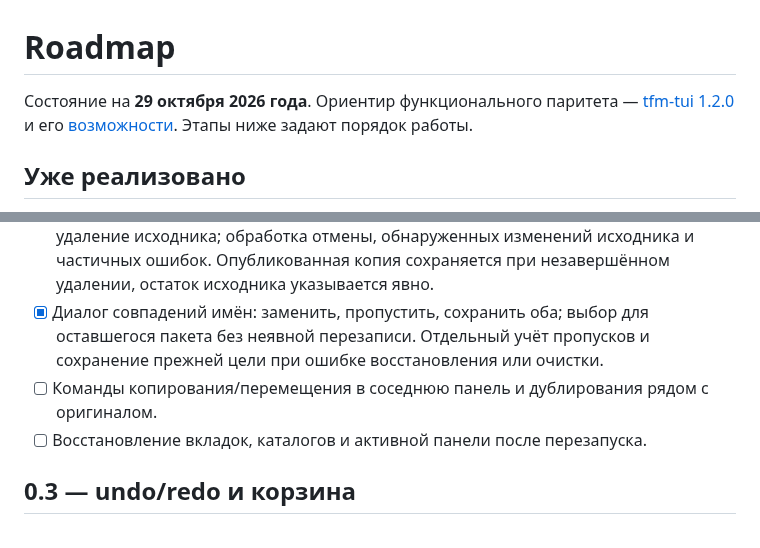
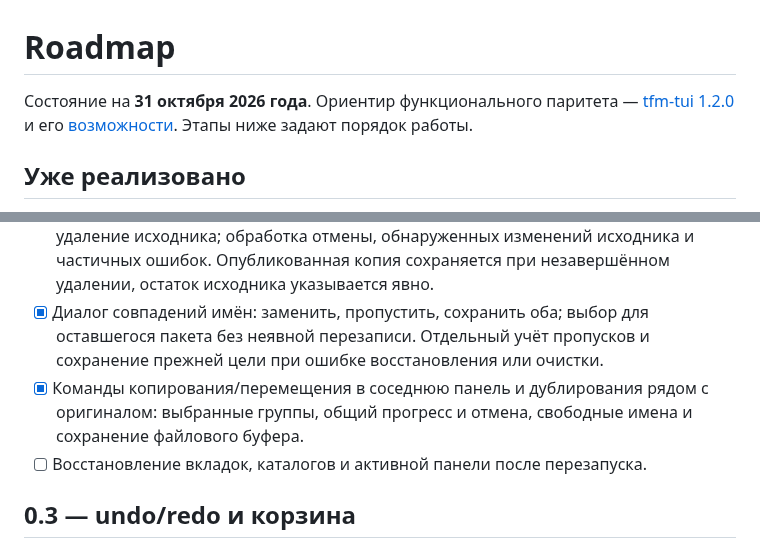
Before and after one commit to Molten-Zharr/Basalgrim, a Markdown page: docs/ROADMAP.md, 2 parts joined by grey strips. Rendered like a GitHub page.

```diff
--- a/docs/ROADMAP.md
+++ b/docs/ROADMAP.md
@@ -1,6 +1,6 @@
 # Roadmap
 
-Состояние на **29 октября 2026 года**. Ориентир функционального паритета — [tfm-tui 1.2.0](https://github.com/clarkarch/tfm-tui/releases/tag/v1.2.0) и его [возможности](https://github.com/clarkarch/tfm-tui/blob/v1.2.0/README.md). Этапы ниже задают порядок работы.
+Состояние на **31 октября 2026 года**. Ориентир функционального паритета — [tfm-tui 1.2.0](https://github.com/clarkarch/tfm-tui/releases/tag/v1.2.0) и его [возможности](https://github.com/clarkarch/tfm-tui/blob/v1.2.0/README.md). Этапы ниже задают порядок работы.
 
 ## Уже реализовано
 
@@ -18,7 +18,7 @@
 - [x] Автообновление каталогов при внешних изменениях: объединение событий, отмена устаревших сканирований, сохранение выбора и положения просмотра. Обновление откладывается на время диалогов, выделения рамкой и файловых операций.
 - [x] Перемещение между файловыми системами: копирование → проверка результата → удаление исходника; обработка отмены, обнаруженных изменений исходника и частичных ошибок. Опубликованная копия сохраняется при незавершённом удалении, остаток исходника указывается явно.
 - [x] Диалог совпадений имён: заменить, пропустить, сохранить оба; выбор для оставшегося пакета без неявной перезаписи. Отдельный учёт пропусков и сохранение прежней цели при ошибке восстановления или очистки.
-- [ ] Команды копирования/перемещения в соседнюю панель и дублирования рядом с оригиналом.
+- [x] Команды копирования/перемещения в соседнюю панель и дублирования рядом с оригиналом: выбранные группы, общий прогресс и отмена, свободные имена и сохранение файлового буфера.
 - [ ] Восстановление вкладок, каталогов и активной панели после перезапуска.
 
 ## 0.3 — undo/redo и корзина
```
Also changed, not shown: AGENTS.md (+1 -0 lines), docs/USAGE.md (+20 -2 lines), assets/screenshots/context-menu.png, assets/screenshots/pane-commands.png (added), 14 other files.
